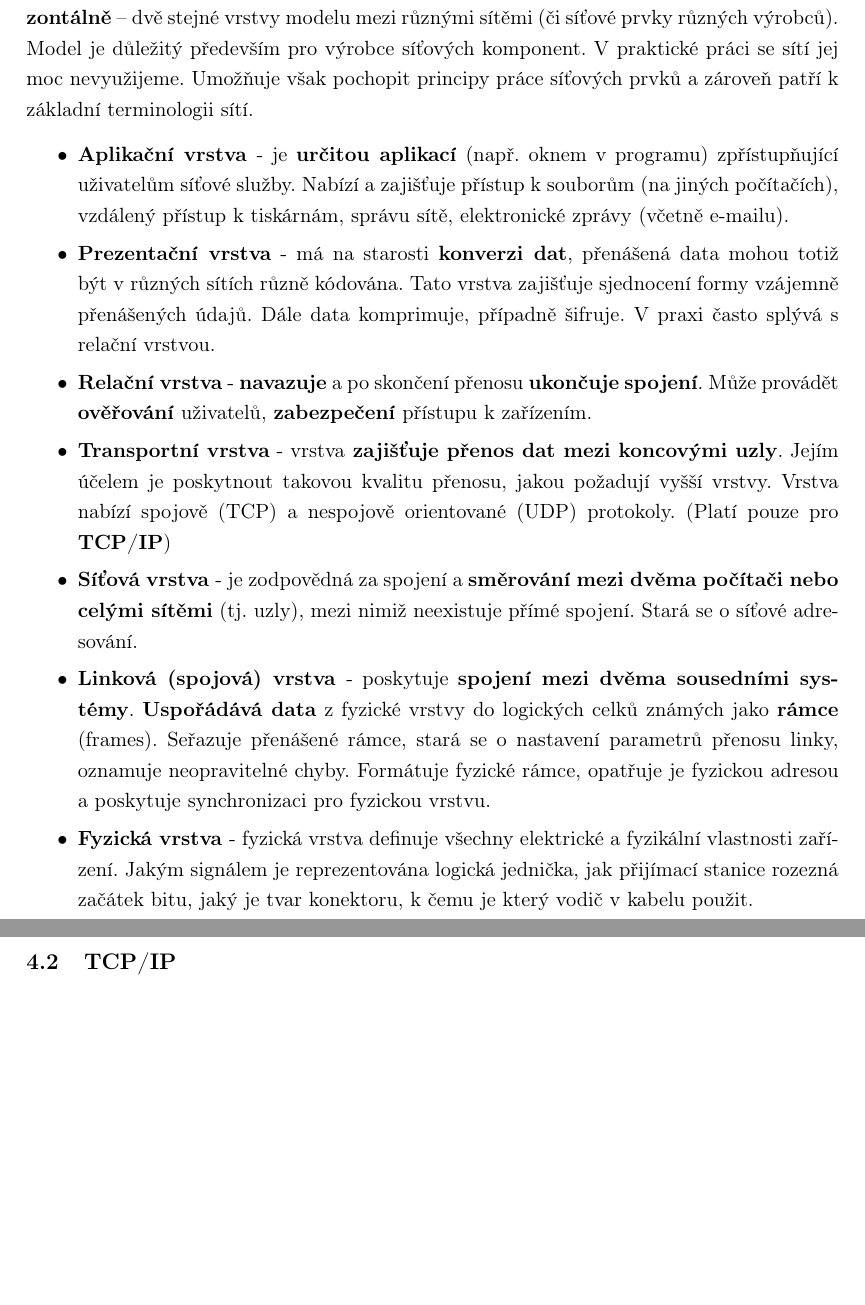
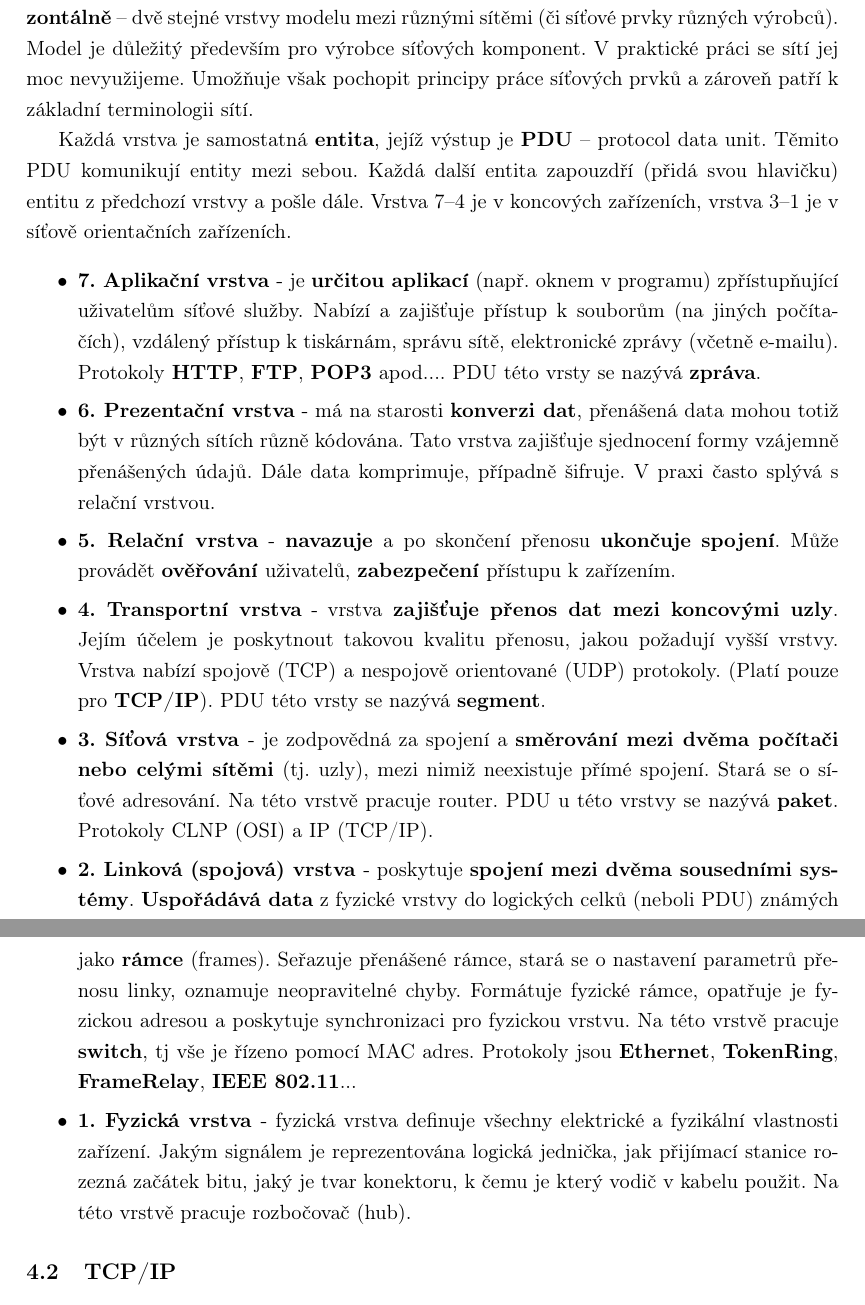
Before and after one commit to jsimck/vsb-ing-state-exam, a LaTeX document (4_ps/4_ps.tex, which reads 4_ps/includes/4.tex): two parts of pages 22 and 23 of 43, joined at a grey line, cut so that both start at the same text, the shorter picture padded with empty space. Compiled offline with pdfLaTeX.

Commit message:
PS - 3+4 - doplnění

```diff
--- a/4_ps/includes/4.tex
+++ b/4_ps/includes/4.tex
@@ -3,14 +3,16 @@ Počítačové sítě vyvíjelo více firem, zpočátku to byly uzavřené a nek
 
 Princip spočívá v tom, že vyšší vrstva převezme úkol od podřízené vrstvy, zpracuje jej a předá vrstvě nadřízené. Vertikální spolupráce mezi vrstvami (nadřízená s podřízenou) je \textbf{věcí výrobce} sítě. Model \textbf{ISO/OSI doporučuje}, jak mají vrstvy \textbf{spolupracovat horizontálně} – dvě stejné vrstvy modelu mezi různými sítěmi (či síťové prvky různých výrobců). Model je důležitý především pro výrobce síťových komponent. V praktické práci se sítí jej moc nevyužijeme. Umožňuje však pochopit principy práce síťových prvků a zároveň patří k základní terminologii sítí.
 
+Každá vrstva je samostatná \textbf{entita}, jejíž výstup je \textbf{PDU} -- protocol data unit. Těmito PDU komunikují entity mezi sebou. Každá další entita zapouzdří (přidá svou hlavičku) entitu z předchozí vrstvy a pošle dále. Vrstva 7--4 je v koncových zařízeních, vrstva 3--1 je v síťově orientačních zařízeních.
+
 \begin{itemize}
-\item\textbf{Aplikační vrstva }- je \textbf{určitou aplikací} (např. oknem v programu) zpřístupňující uživatelům síťové služby. Nabízí a zajišťuje přístup k souborům (na jiných počítačích), vzdálený přístup k tiskárnám, správu sítě, elektronické zprávy (včetně e-mailu).
-\item\textbf{Prezentační vrstva} - má na starosti \textbf{konverzi dat}, přenášená data mohou totiž být v různých sítích různě kódována. Tato vrstva zajišťuje sjednocení formy vzájemně přenášených údajů. Dále data komprimuje, případně šifruje. V praxi často splývá s relační vrstvou.
-\item \textbf{Relační vrstva} - \textbf{navazuje} a po skončení přenosu \textbf{ukončuje} \textbf{spojení}. Může provádět \textbf{ověřování} uživatelů, \textbf{zabezpečení} přístupu k zařízením.
-\item\textbf{Transportní vrstva} - vrstva\textbf{ zajišťuje přenos dat mezi koncovými uzly}. Jejím účelem je poskytnout takovou kvalitu přenosu, jakou požadují vyšší vrstvy. Vrstva nabízí spojově (TCP) a nespojově orientované (UDP) protokoly. (Platí pouze pro \textbf{TCP/IP})
-\item\textbf{Síťová vrstva }- je zodpovědná za spojení a \textbf{směrování mezi dvěma počítači nebo celými sítěmi} (tj. uzly), mezi nimiž neexistuje přímé spojení. Stará se o síťové adresování.
-\item \textbf{Linková (spojová) vrstva }- poskytuje \textbf{spojení mezi dvěma sousedními systémy}. \textbf{Uspořádává data} z fyzické vrstvy do logických celků známých jako \textbf{rámce} (frames). Seřazuje přenášené rámce, stará se o nastavení parametrů přenosu linky, oznamuje neopravitelné chyby. Formátuje fyzické rámce, opatřuje je fyzickou adresou a poskytuje synchronizaci pro fyzickou vrstvu.
-\item\textbf{Fyzická vrstva }- fyzická vrstva definuje všechny elektrické a fyzikální vlastnosti zařízení. Jakým signálem je reprezentována logická jednička, jak přijímací stanice rozezná začátek bitu, jaký je tvar konektoru, k čemu je který vodič v kabelu použit.
+\item\textbf{7. Aplikační vrstva }- je \textbf{určitou aplikací} (např. oknem v programu) zpřístupňující uživatelům síťové služby. Nabízí a zajišťuje přístup k souborům (na jiných počítačích), vzdálený přístup k tiskárnám, správu sítě, elektronické zprávy (včetně e-mailu). Protokoly \textbf{HTTP}, \textbf{FTP}, \textbf{POP3} apod.... PDU této vrsty se nazývá \textbf{zpráva}.
+\item\textbf{6. Prezentační vrstva} - má na starosti \textbf{konverzi dat}, přenášená data mohou totiž být v různých sítích různě kódována. Tato vrstva zajišťuje sjednocení formy vzájemně přenášených údajů. Dále data komprimuje, případně šifruje. V praxi často splývá s relační vrstvou.
+\item \textbf{5. Relační vrstva} - \textbf{navazuje} a po skončení přenosu \textbf{ukončuje} \textbf{spojení}. Může provádět \textbf{ověřování} uživatelů, \textbf{zabezpečení} přístupu k zařízením.
+\item\textbf{4. Transportní vrstva} - vrstva\textbf{ zajišťuje přenos dat mezi koncovými uzly}. Jejím účelem je poskytnout takovou kvalitu přenosu, jakou požadují vyšší vrstvy. Vrstva nabízí spojově (TCP) a nespojově orientované (UDP) protokoly. (Platí pouze pro \textbf{TCP/IP}). PDU této vrsty se nazývá \textbf{segment}.
+\item\textbf{3. Síťová vrstva }- je zodpovědná za spojení a \textbf{směrování mezi dvěma počítači nebo celými sítěmi} (tj. uzly), mezi nimiž neexistuje přímé spojení. Stará se o síťové adresování. Na této vrstvě pracuje router. PDU u této vrstvy se nazývá \textbf{paket}. Protokoly CLNP (OSI) a IP (TCP/IP).
+\item \textbf{2. Linková (spojová) vrstva }- poskytuje \textbf{spojení mezi dvěma sousedními systémy}. \textbf{Uspořádává data} z fyzické vrstvy do logických celků (neboli PDU) známých jako \textbf{rámce} (frames). Seřazuje přenášené rámce, stará se o nastavení parametrů přenosu linky, oznamuje neopravitelné chyby. Formátuje fyzické rámce, opatřuje je fyzickou adresou a poskytuje synchronizaci pro fyzickou vrstvu. Na této vrstvě pracuje \textbf{switch}, tj vše je řízeno pomocí MAC adres. Protokoly jsou \textbf{Ethernet}, \textbf{TokenRing}, \textbf{FrameRelay}, \textbf{IEEE 802.11}...
+\item\textbf{1. Fyzická vrstva }- fyzická vrstva definuje všechny elektrické a fyzikální vlastnosti zařízení. Jakým signálem je reprezentována logická jednička, jak přijímací stanice rozezná začátek bitu, jaký je tvar konektoru, k čemu je který vodič v kabelu použit. Na této vrstvě pracuje rozbočovač (hub).
 \end{itemize}
 
 \subsection{TCP/IP}
```
Also changed, not shown: 4_ps/includes/3.tex (+2 -1 lines), 4_ps/includes/4.tex (2 more changed lines).
